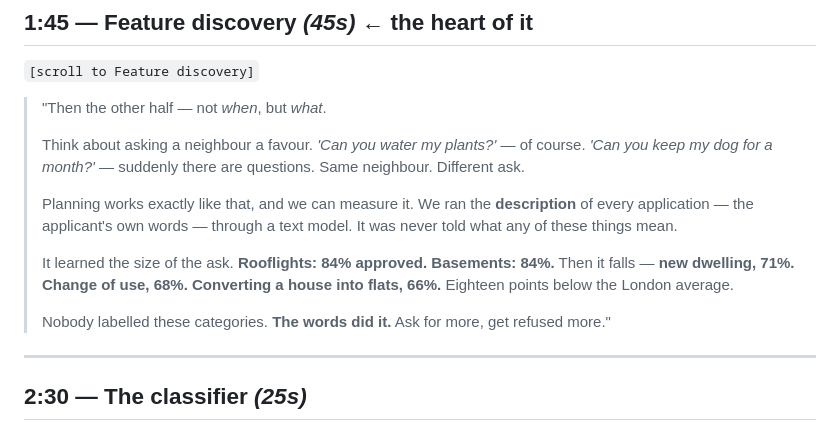
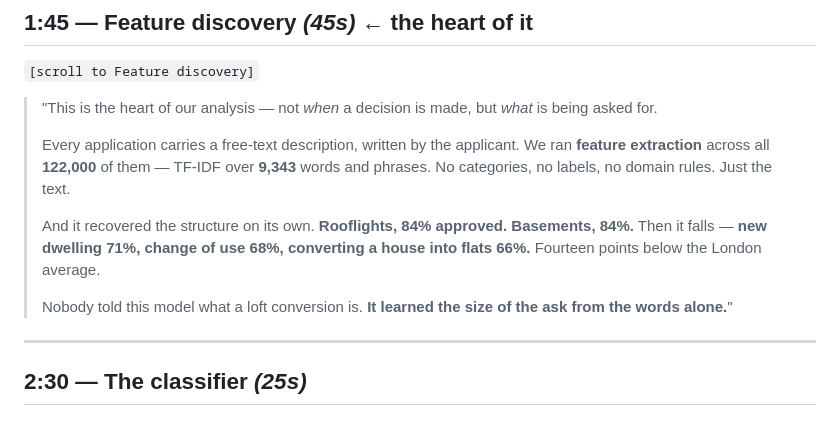
Before and after one commit to dsridhar2110/the-spike, a Markdown page: PITCH.md, the part around the change. Rendered like a GitHub page.

Commit message:
Reframe feature discovery around feature extraction rather than analogy

```diff
--- a/PITCH.md
+++ b/PITCH.md
@@ -67,21 +67,19 @@
 
 `[scroll to Feature discovery]`
 
-> "Then the other half — not *when*, but *what*.
+> "This is the heart of our analysis — not *when* a decision is made, but *what* is being
+> asked for.
 >
-> Think about asking a neighbour a favour. *'Can you water my plants?'* — of course.
-> *'Can you keep my dog for a month?'* — suddenly there are questions. Same neighbour.
-> Different ask.
+> Every application carries a free-text description, written by the applicant. We ran
+> **feature extraction** across all **122,000** of them — TF-IDF over **9,343** words and
+> phrases. No categories, no labels, no domain rules. Just the text.
 >
-> Planning works exactly like that, and we can measure it. We ran the **description** of
-> every application — the applicant's own words — through a text model. It was never told
-> what any of these things mean.
+> And it recovered the structure on its own. **Rooflights, 84% approved. Basements, 84%.**
+> Then it falls — **new dwelling 71%, change of use 68%, converting a house into flats
+> 66%.** Fourteen points below the London average.
 >
-> It learned the size of the ask. **Rooflights: 84% approved.** **Basements: 84%.** Then
-> it falls — **new dwelling, 71%. Change of use, 68%. Converting a house into flats, 66%.**
-> Eighteen points below the London average.
->
-> Nobody labelled these categories. **The words did it.** Ask for more, get refused more."
+> Nobody told this model what a loft conversion is. **It learned the size of the ask from
+> the words alone.**"
 
 ---
 
```
